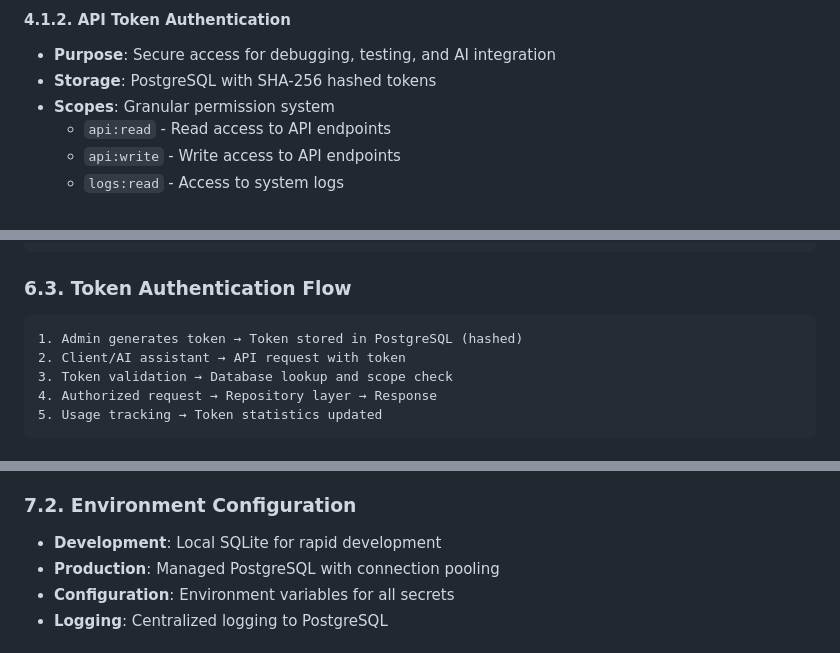
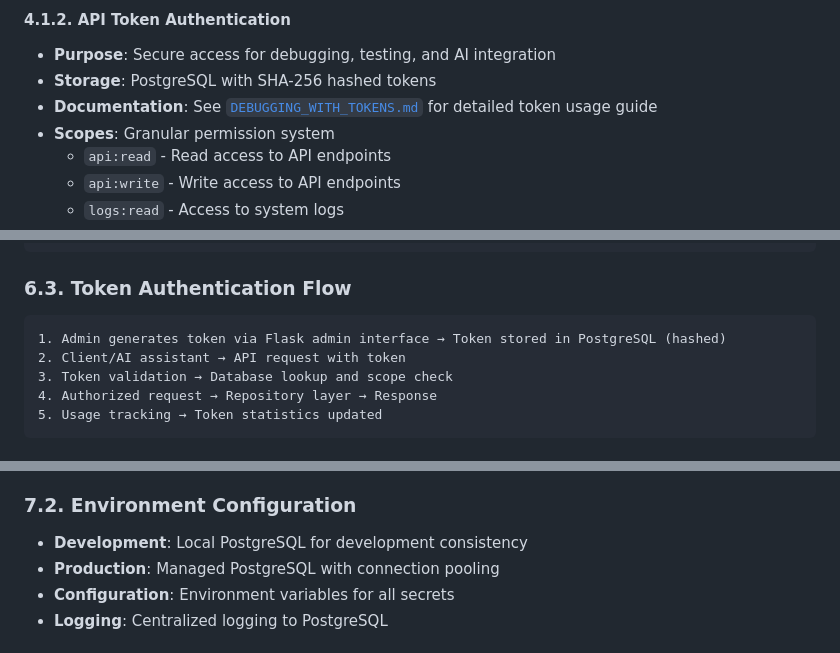
Before and after one commit to henrikthome-arch/ai-tutor, a Markdown page: ARCHITECTURE.md, 3 parts joined by grey strips. Drawn GitHub-style.

````diff
--- a/ARCHITECTURE.md
+++ b/ARCHITECTURE.md
@@ -330,6 +330,7 @@ All database operations are abstracted through repository classes:
 #### 4.1.2. API Token Authentication
 - **Purpose**: Secure access for debugging, testing, and AI integration
 - **Storage**: PostgreSQL with SHA-256 hashed tokens
+- **Documentation**: See [`DEBUGGING_WITH_TOKENS.md`](DEBUGGING_WITH_TOKENS.md) for detailed token usage guide
 - **Scopes**: Granular permission system
   - `api:read` - Read access to API endpoints
   - `api:write` - Write access to API endpoints
@@ -474,7 +479,7 @@ All prompts generate structured JSON responses with standardized fields:
 
 ### 6.3. Token Authentication Flow
 ```
-1. Admin generates token → Token stored in PostgreSQL (hashed)
+1. Admin generates token via Flask admin interface → Token stored in PostgreSQL (hashed)
 2. Client/AI assistant → API request with token
 3. Token validation → Database lookup and scope check
 4. Authorized request → Repository layer → Response
@@ -490,7 +495,7 @@ All prompts generate structured JSON responses with standardized fields:
 - **Environment**: Production-ready with health checks
 
 ### 7.2. Environment Configuration
-- **Development**: Local SQLite for rapid development
+- **Development**: Local PostgreSQL for development consistency
 - **Production**: Managed PostgreSQL with connection pooling
 - **Configuration**: Environment variables for all secrets
 - **Logging**: Centralized logging to PostgreSQL
````
Also changed, not shown: other parts of ARCHITECTURE.md (+22 -18 lines).
